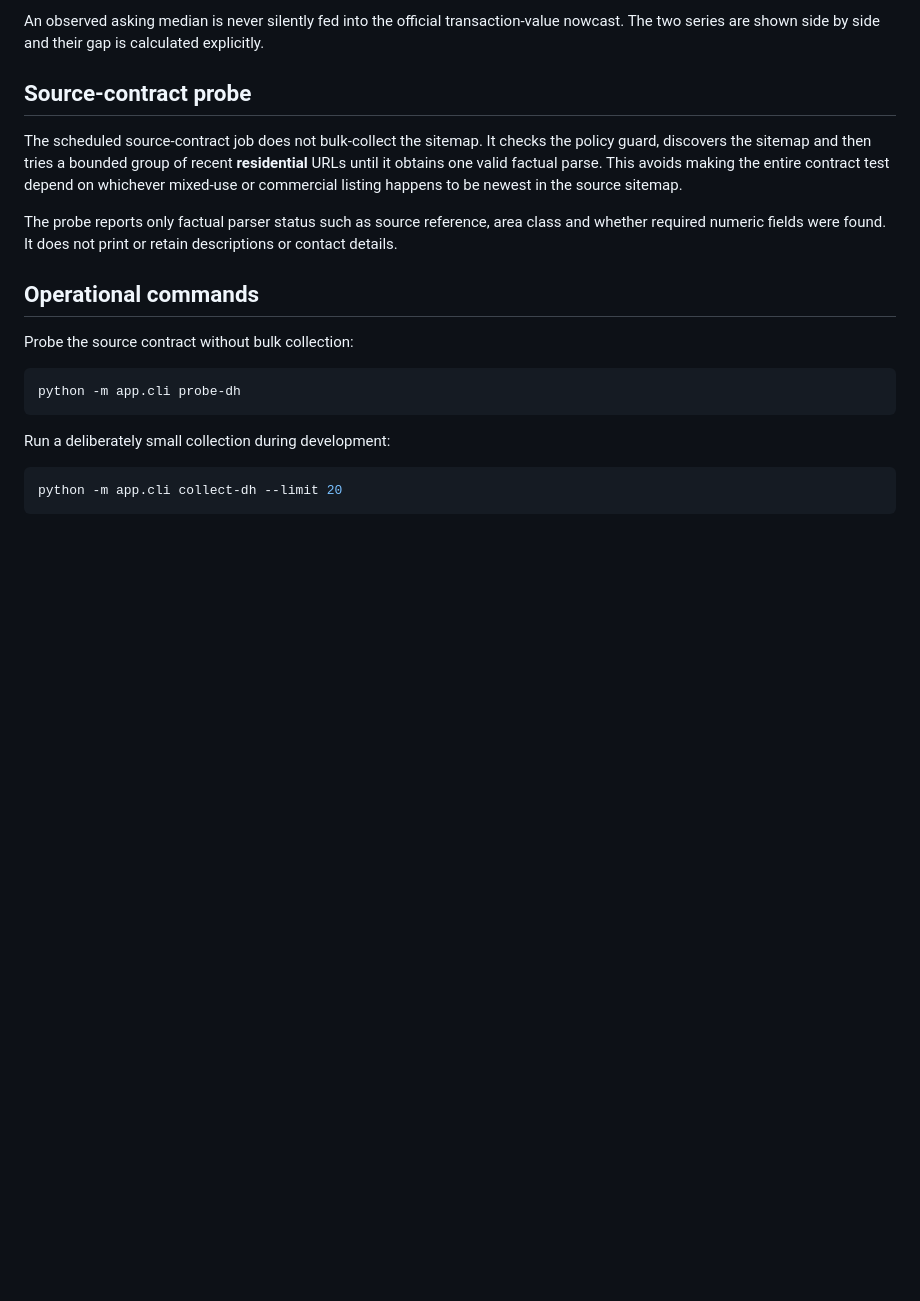
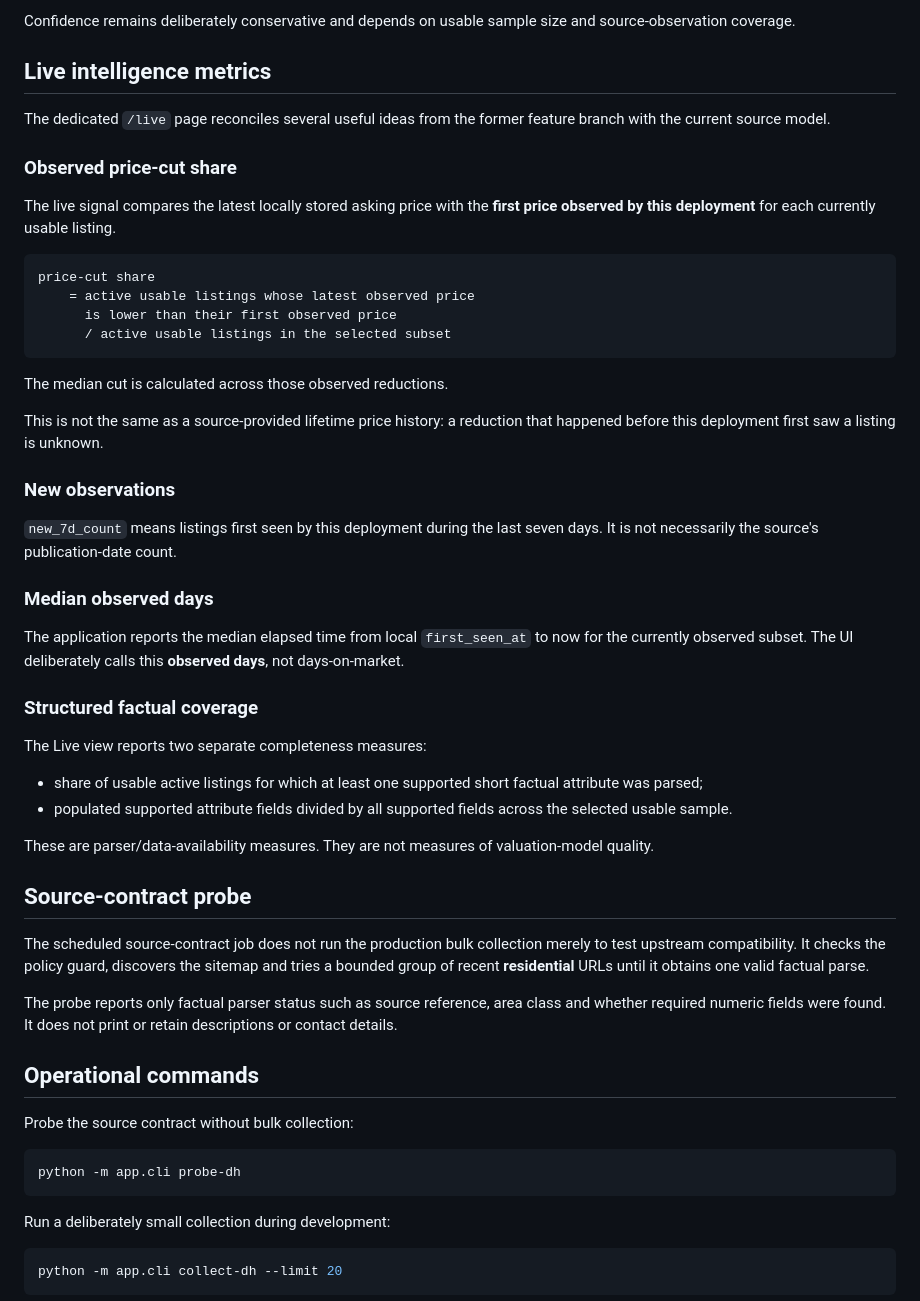
Before and after one commit to ArrowSK/real-estate-watch, a Markdown page: docs/DUNA_HOUSE_PROVIDER.md, the part around one of its changes. Rendered like a GitHub page; blank space fills up the shorter version.

````diff
--- a/docs/DUNA_HOUSE_PROVIDER.md
+++ b/docs/DUNA_HOUSE_PROVIDER.md
@@ -109,9 +149,45 @@ Confidence remains deliberately conservative and depends on both usable sample s
 
-An observed asking median is never silently fed into the official transaction-value nowcast. The two series are shown side by side and their gap is calculated explicitly.
+Confidence remains deliberately conservative and depends on usable sample size and source-observation coverage.
+
+## Live intelligence metrics
+
+The dedicated `/live` page reconciles several useful ideas from the former feature branch with the current source model.
+
+### Observed price-cut share
+
+The live signal compares the latest locally stored asking price with the **first price observed by this deployment** for each currently usable listing.
+
+```text
+price-cut share
+    = active usable listings whose latest observed price
+      is lower than their first observed price
+      / active usable listings in the selected subset
+```
+
+The median cut is calculated across those observed reductions.
+
+This is not the same as a source-provided lifetime price history: a reduction that happened before this deployment first saw a listing is unknown.
+
+### New observations
+
+`new_7d_count` means listings first seen by this deployment during the last seven days. It is not necessarily the source's publication-date count.
+
+### Median observed days
+
+The application reports the median elapsed time from local `first_seen_at` to now for the currently observed subset. The UI deliberately calls this **observed days**, not days-on-market.
+
+### Structured factual coverage
+
+The Live view reports two separate completeness measures:
+
+- share of usable active listings for which at least one supported short factual attribute was parsed;
+- populated supported attribute fields divided by all supported fields across the selected usable sample.
+
+These are parser/data-availability measures. They are not measures of valuation-model quality.
 
 ## Source-contract probe
 
-The scheduled source-contract job does not bulk-collect the sitemap. It checks the policy guard, discovers the sitemap and then tries a bounded group of recent **residential** URLs until it obtains one valid factual parse. This avoids making the entire contract test depend on whichever mixed-use or commercial listing happens to be newest in the source sitemap.
+The scheduled source-contract job does not run the production bulk collection merely to test upstream compatibility. It checks the policy guard, discovers the sitemap and tries a bounded group of recent **residential** URLs until it obtains one valid factual parse.
 
 The probe reports only factual parser status such as source reference, area class and whether required numeric fields were found. It does not print or retain descriptions or contact details.
 
````
Also changed, not shown: other parts of docs/DUNA_HOUSE_PROVIDER.md (+79 -39 lines).
